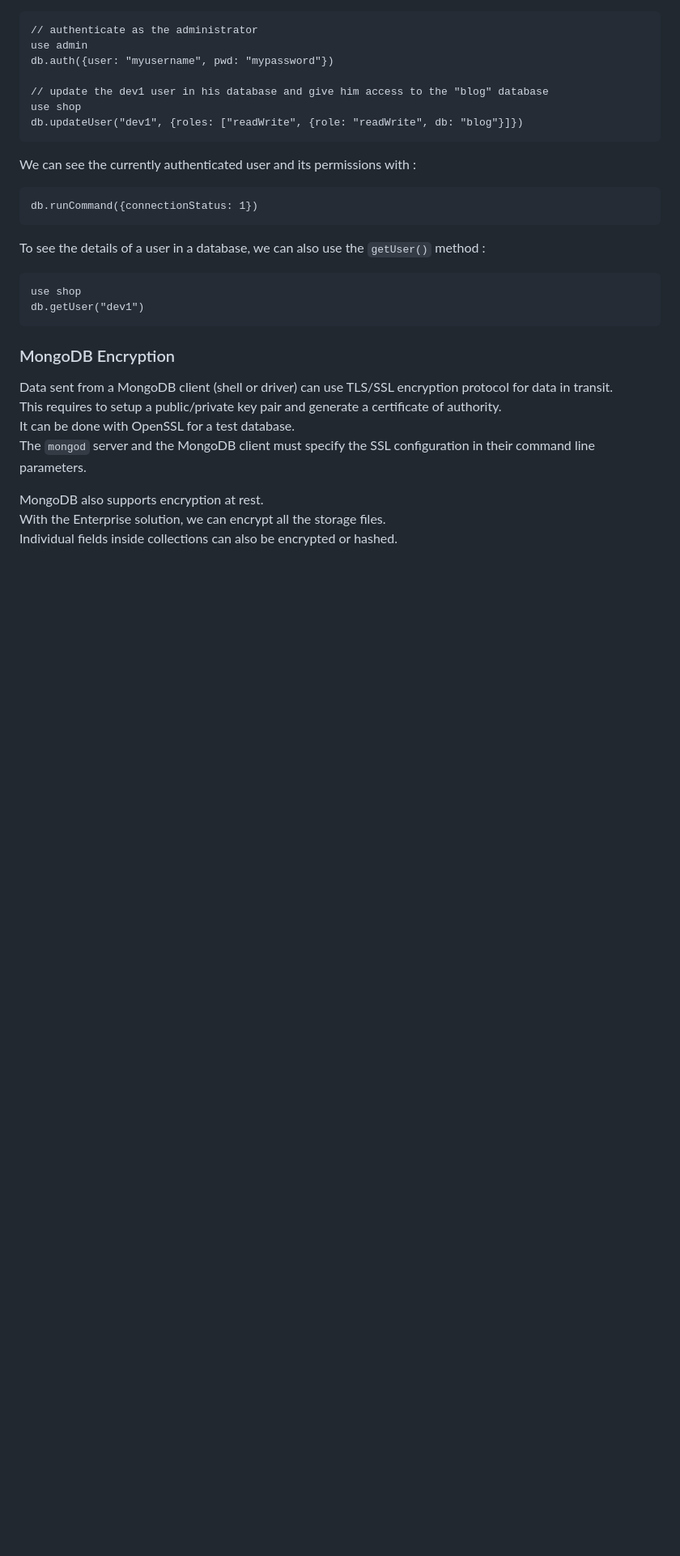
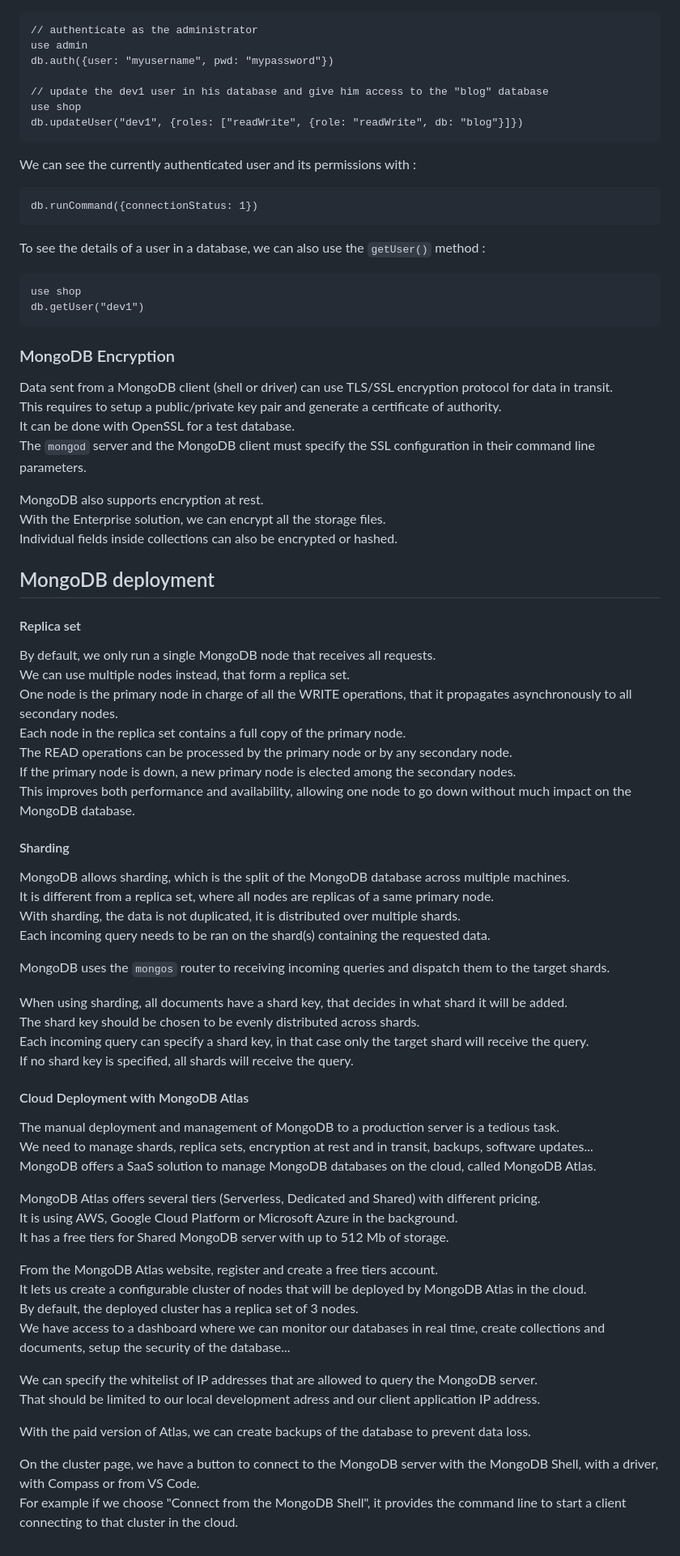
Before and after one commit to Moremar/IT_tutorials, a Markdown page: mongoDB/README.md, the part around the change printed below. Shown: that part at 81% size. GitHub-like rendering; blank space fills up the shorter version.

Commit message:
Add deployment and Atlas doc to MongoDB README

```diff
--- a/mongoDB/README.md
+++ b/mongoDB/README.md
@@ -1149,3 +1158,53 @@ The `mongod` server and the MongoDB client must specify the SSL configuration in
 MongoDB also supports encryption at rest.
 With the Enterprise solution, we can encrypt all the storage files.
 Individual fields inside collections can also be encrypted or hashed.
+
+
+## MongoDB deployment
+
+#### Replica set
+
+By default, we only run a single MongoDB node that receives all requests.
+We can use multiple nodes instead, that form a replica set.
+One node is the primary node in charge of all the WRITE operations, that it propagates asynchronously to all secondary nodes.
+Each node in the replica set contains a full copy of the primary node.
+The READ operations can be processed by the primary node or by any secondary node.
+If the primary node is down, a new primary node is elected among the secondary nodes.
+This improves both performance and availability, allowing one node to go down without much impact on the MongoDB database.
+
+#### Sharding
+
+MongoDB allows sharding, which is the split of the MongoDB database across multiple machines.
+It is different from a replica set, where all nodes are replicas of a same primary node.
+With sharding, the data is not duplicated, it is distributed over multiple shards.
+Each incoming query needs to be ran on the shard(s) containing the requested data.
+
+MongoDB uses the `mongos` router to receiving incoming queries and dispatch them to the target shards.
+
+When using sharding, all documents have a shard key, that decides in what shard it will be added.
+The shard key should be chosen to be evenly distributed across shards.
+Each incoming query can specify a shard key, in that case only the target shard will receive the query.
+If no shard key is specified, all shards will receive the query.
+
+#### Cloud Deployment with MongoDB Atlas
+
+The manual deployment and management of MongoDB to a production server is a tedious task.
+We need to manage shards, replica sets, encryption at rest and in transit, backups, software updates...
+MongoDB offers a SaaS solution to manage MongoDB databases on the cloud, called MongoDB Atlas.
+
+MongoDB Atlas offers several tiers (Serverless, Dedicated and Shared) with different pricing.
+It is using AWS, Google Cloud Platform or Microsoft Azure in the background.
+It has a free tiers for Shared MongoDB server with up to 512 Mb of storage.
+
+From the MongoDB Atlas website, register and create a free tiers account.
+It lets us create a configurable cluster of nodes that will be deployed by MongoDB Atlas in the cloud.
+By default, the deployed cluster has a replica set of 3 nodes.
+We have access to a dashboard where we can monitor our databases in real time, create collections and documents, setup the security of the database...
+
+We can specify the whitelist of IP addresses that are allowed to query the MongoDB server.
+That should be limited to our local development adress and our client application IP address.
+
+With the paid version of Atlas, we can create backups of the database to prevent data loss.
+
+On the cluster page, we have a button to connect to the MongoDB server with the MongoDB Shell, with a driver, with Compass or from VS Code.
+For example if we choose "Connect from the MongoDB Shell", it provides the command line to start a client connecting to that cluster in the cloud.
```
Also changed, not shown: other parts of mongoDB/README.md (+10 -1 lines).
